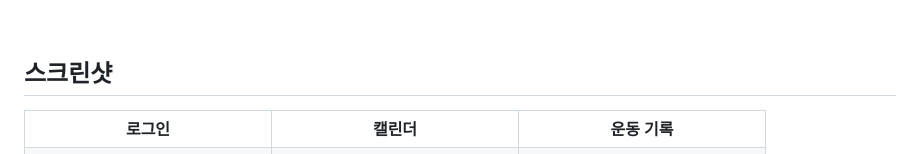
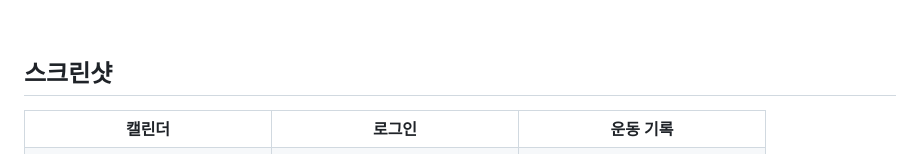
Before and after one commit to HSeung03/replog, a Markdown page: README.md, the part around the change. Rendered like a GitHub page.

```diff
--- a/README.md
+++ b/README.md
@@ -10,8 +10,8 @@
 
 <table>
   <tr>
+    <td align="center"><b>캘린더</b></td>
     <td align="center"><b>로그인</b></td>
-    <td align="center"><b>캘린더</b></td>
     <td align="center"><b>운동 기록</b></td>
   </tr>
   <tr>
```
